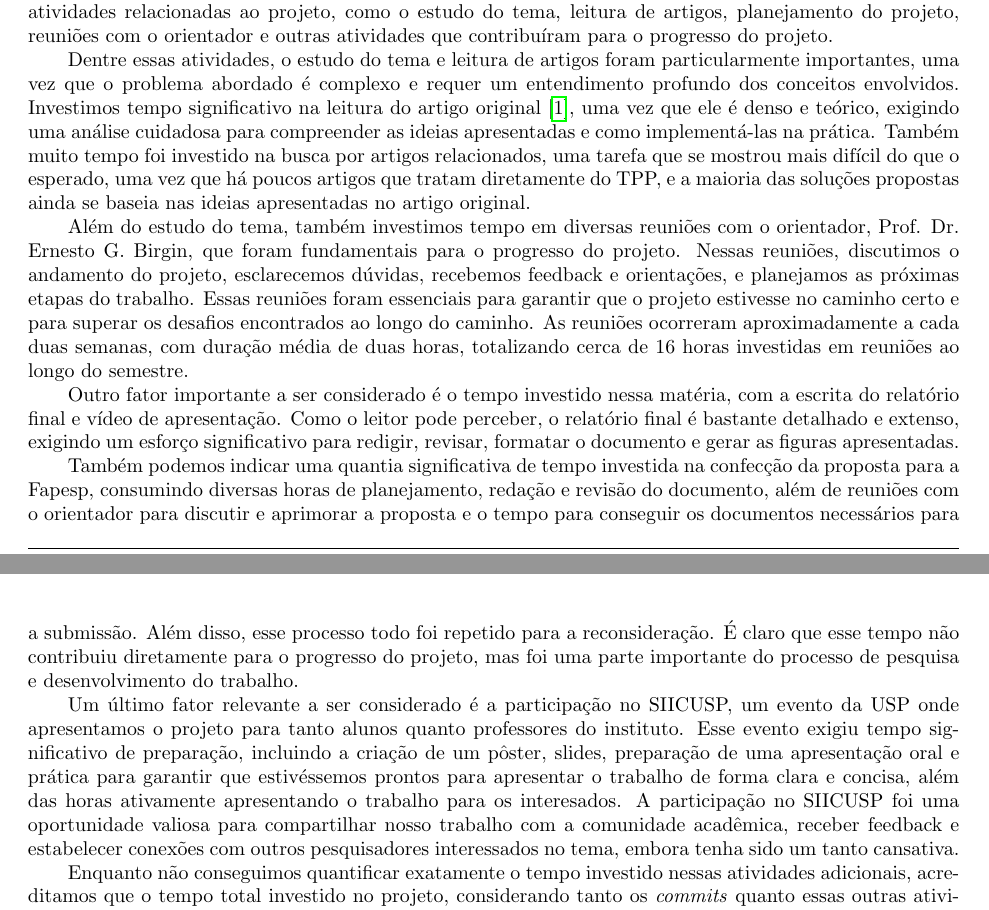
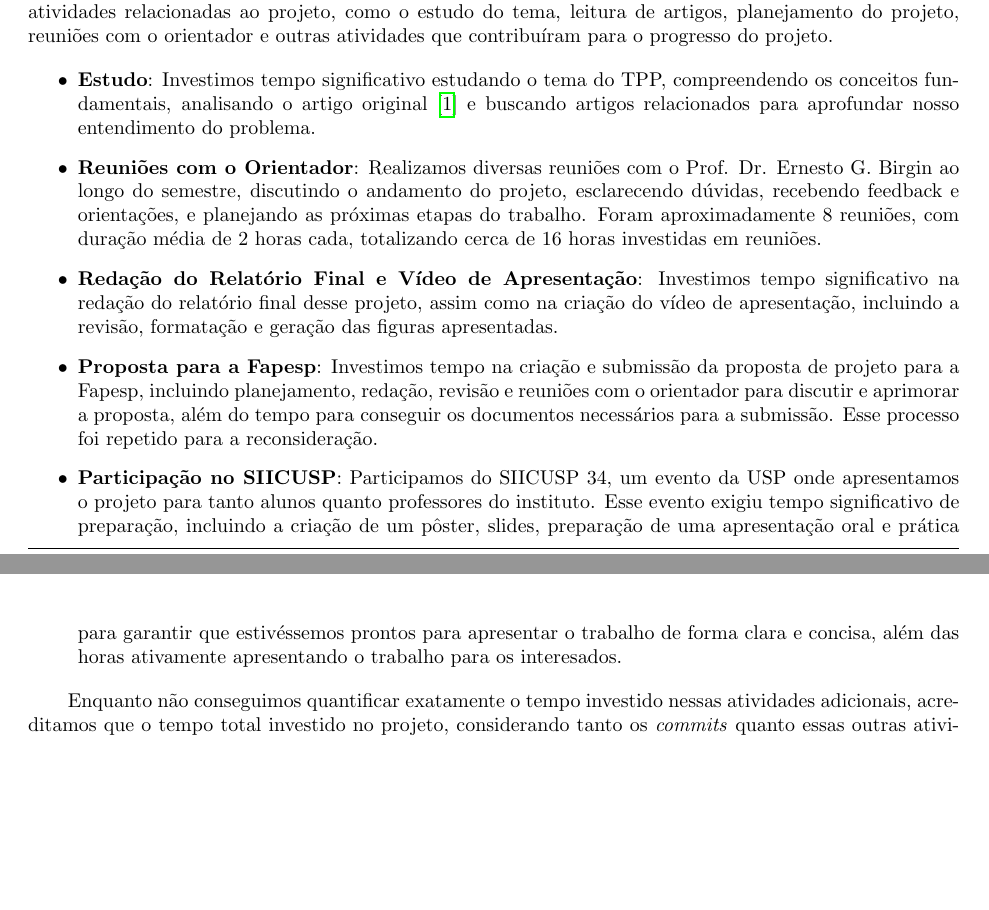
Before and after one commit to YushiPy/TouringPolygons, a LaTeX document (MAC0215/Relatório/main.tex): two parts of pages 9 and 10 of 10, joined at a grey line, cut so that both start at the same text, the shorter picture padded with empty space. Compiled offline with pdfLaTeX.

Commit message:
Atualizando outros fatores considerados

```diff
--- a/MAC0215/Relatório/main.tex
+++ b/MAC0215/Relatório/main.tex
@@ -380,15 +380,20 @@ Em compensação, notamos um grande pico de atividade logo após esse hiato, ref
 
 Na seção anterior, já observamos que mais de 100 horas foram investidas exclusivamente em \textit{commits} no \hyperlink{repo}{repositório}, mas é claro que esse não é o único fator que deve ser considerado na alocação de tempo do projeto. Além do tempo investido em \textit{commits}, também devemos considerar o tempo investido em outras atividades relacionadas ao projeto, como o estudo do tema, leitura de artigos, planejamento do projeto, reuniões com o orientador e outras atividades que contribuíram para o progresso do projeto.
 
-Dentre essas atividades, o estudo do tema e leitura de artigos foram particularmente importantes, uma vez que o problema abordado é complexo e requer um entendimento profundo dos conceitos envolvidos. Investimos tempo significativo na leitura do artigo original \cite{tpp-dror2003}, uma vez que ele é denso e teórico, exigindo uma análise cuidadosa para compreender as ideias apresentadas e como implementá-las na prática. Também muito tempo foi investido na busca por artigos relacionados, uma tarefa que se mostrou mais difícil do que o esperado, uma vez que há poucos artigos que tratam diretamente do TPP, e a maioria das soluções propostas ainda se baseia nas ideias apresentadas no artigo original.
+\begin{itemize}
 
-Além do estudo do tema, também investimos tempo em diversas reuniões com o orientador, Prof. Dr. Ernesto G. Birgin, que foram fundamentais para o progresso do projeto. Nessas reuniões, discutimos o andamento do projeto, esclarecemos dúvidas, recebemos feedback e orientações, e planejamos as próximas etapas do trabalho. Essas reuniões foram essenciais para garantir que o projeto estivesse no caminho certo e para superar os desafios encontrados ao longo do caminho. As reuniões ocorreram aproximadamente a cada duas semanas, com duração média de duas horas, totalizando cerca de 16 horas investidas em reuniões ao longo do semestre.
+	\item \textbf{Estudo}: Investimos tempo significativo estudando o tema do TPP, compreendendo os conceitos fundamentais, analisando o artigo original \cite{tpp-dror2003} e buscando artigos relacionados para aprofundar nosso entendimento do problema.
 
-Outro fator importante a ser considerado é o tempo investido nessa matéria, com a escrita do relatório final e vídeo de apresentação. Como o leitor pode perceber, o relatório final é bastante detalhado e extenso, exigindo um esforço significativo para redigir, revisar, formatar o documento e gerar as figuras apresentadas.
+	\item \textbf{Reuniões com o Orientador}: Realizamos diversas reuniões com o Prof. Dr. Ernesto G. Birgin ao longo do semestre, discutindo o andamento do projeto, esclarecendo dúvidas, recebendo feedback e orientações, e planejando as próximas etapas do trabalho. Foram aproximadamente 8 reuniões, com duração média de 2 horas cada, totalizando cerca de 16 horas investidas em reuniões.
 
-Também podemos indicar uma quantia significativa de tempo investida na confecção da proposta para a Fapesp, consumindo diversas horas de planejamento, redação e revisão do documento, além de reuniões com o orientador para discutir e aprimorar a proposta e o tempo para conseguir os documentos necessários para a submissão. Além disso, esse processo todo foi repetido para a reconsideração. É claro que esse tempo não contribuiu diretamente para o progresso do projeto, mas foi uma parte importante do processo de pesquisa e desenvolvimento do trabalho.
+	\item \textbf{Redação do Relatório Final e Vídeo de Apresentação}: Investimos tempo significativo na redação do relatório final desse projeto, assim como na criação do vídeo de apresentação, incluindo a revisão, formatação e geração das figuras apresentadas.
 
-Um último fator relevante a ser considerado é a participação no SIICUSP, um evento da USP onde apresentamos o projeto para tanto alunos quanto professores do instituto. Esse evento exigiu tempo significativo de preparação, incluindo a criação de um pôster, slides, preparação de uma apresentação oral e prática para garantir que estivéssemos prontos para apresentar o trabalho de forma clara e concisa, além das horas ativamente apresentando o trabalho para os interesados. A participação no SIICUSP foi uma oportunidade valiosa para compartilhar nosso trabalho com a comunidade acadêmica, receber feedback e estabelecer conexões com outros pesquisadores interessados no tema, embora tenha sido um tanto cansativa.
+	\item \textbf{Proposta para a Fapesp}: Investimos tempo na criação e submissão da proposta de projeto para a Fapesp, incluindo planejamento, redação, revisão e reuniões com o orientador para discutir e aprimorar a proposta, além do tempo para conseguir os documentos necessários para a submissão. Esse processo foi repetido para a reconsideração.
+
+
+	\item \textbf{Participação no SIICUSP}: Participamos do SIICUSP 34, um evento da USP onde apresentamos o projeto para tanto alunos quanto professores do instituto. Esse evento exigiu tempo significativo de preparação, incluindo a criação de um pôster, slides, preparação de uma apresentação oral e prática para garantir que estivéssemos prontos para apresentar o trabalho de forma clara e concisa, além das horas ativamente apresentando o trabalho para os interesados.
+
+\end{itemize}
 
 Enquanto não conseguimos quantificar exatamente o tempo investido nessas atividades adicionais, acreditamos que o tempo total investido no projeto, considerando tanto os \textit{commits} quanto essas outras atividades, excede confortavelmente o requisito mínimo de 100 horas para aprovação na disciplina MAC0215 - Atividade Curricular em Pesquisa.
 
```
Also changed, not shown: MAC0215/Relatório/main.pdf.
